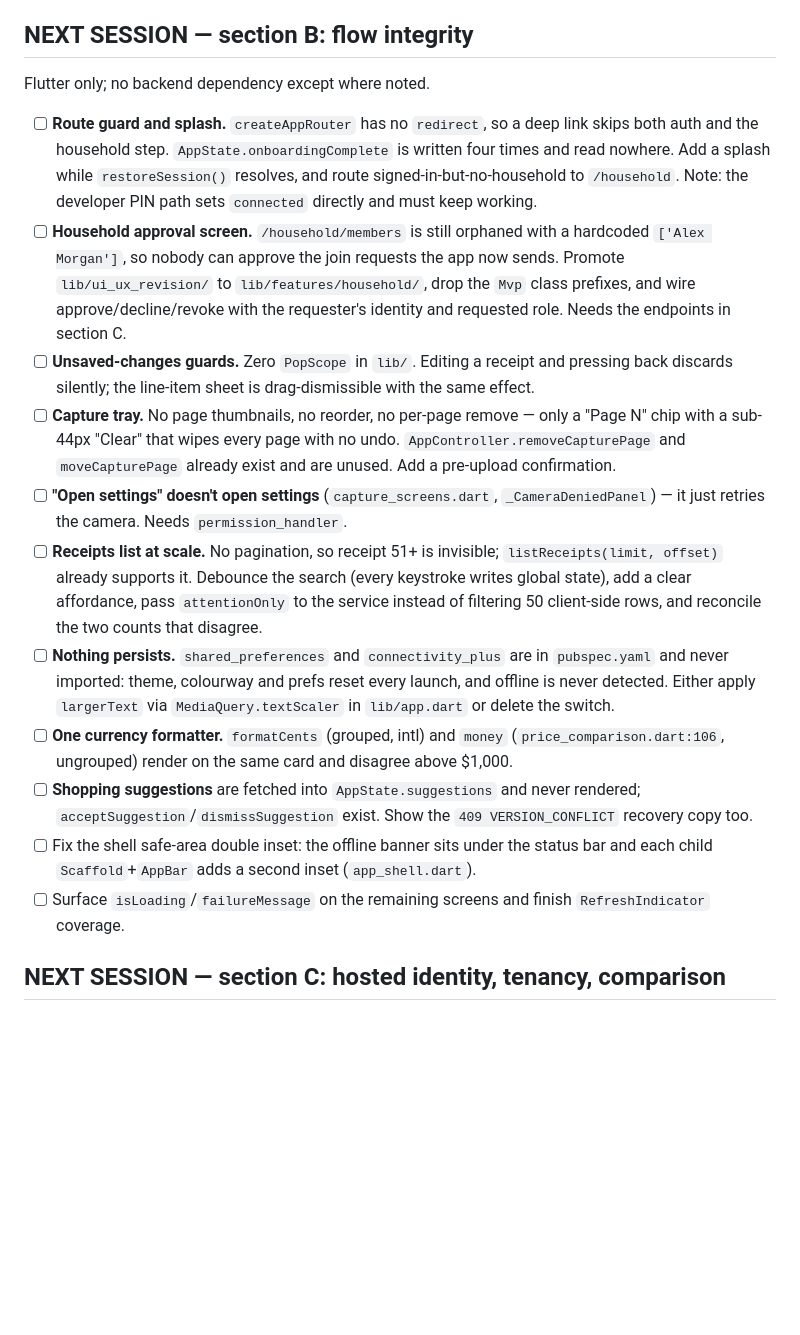
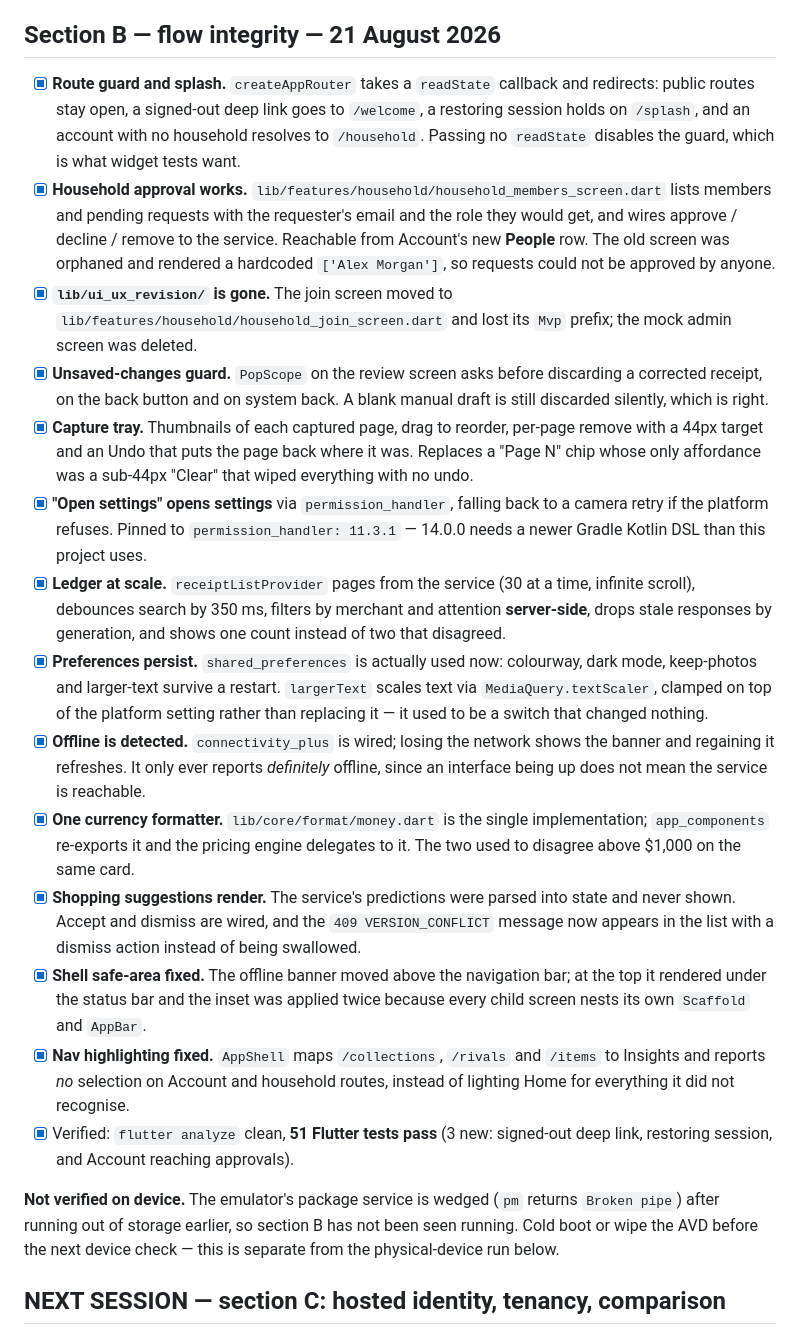
Before and after one commit to JHer6740/receipt_hub, a Markdown page: TODO.md, the part around the change. Rendered like a GitHub page; blank space fills up the shorter version.

Commit message:
Record section B as done

```diff
--- a/TODO.md
+++ b/TODO.md
@@ -41,21 +41,24 @@ The product no longer asks anyone for a host address or a PIN.
 - [x] `collection_id` is derived from line-item categories (`services.receipt_collection`). It was hardcoded `None`, so every live receipt was permanently "Unfiled" and Collections could never populate.
 - [x] The edit draft is a `Notifier` that reads its seed once, so a background refresh no longer discards edits in progress.
 
-## NEXT SESSION — section B: flow integrity
+## Section B — flow integrity — 21 August 2026
 
-Flutter only; no backend dependency except where noted.
+- [x] **Route guard and splash.** `createAppRouter` takes a `readState` callback and redirects: public routes stay open, a signed-out deep link goes to `/welcome`, a restoring session holds on `/splash`, and an account with no household resolves to `/household`. Passing no `readState` disables the guard, which is what widget tests want.
+- [x] **Household approval works.** `lib/features/household/household_members_screen.dart` lists members and pending requests with the requester's email and the role they would get, and wires approve / decline / remove to the service. Reachable from Account's new **People** row. The old screen was orphaned and rendered a hardcoded `['Alex Morgan']`, so requests could not be approved by anyone.
+- [x] **`lib/ui_ux_revision/` is gone.** The join screen moved to `lib/features/household/household_join_screen.dart` and lost its `Mvp` prefix; the mock admin screen was deleted.
+- [x] **Unsaved-changes guard.** `PopScope` on the review screen asks before discarding a corrected receipt, on the back button and on system back. A blank manual draft is still discarded silently, which is right.
+- [x] **Capture tray.** Thumbnails of each captured page, drag to reorder, per-page remove with a 44px target and an Undo that puts the page back where it was. Replaces a "Page N" chip whose only affordance was a sub-44px "Clear" that wiped everything with no undo.
+- [x] **"Open settings" opens settings** via `permission_handler`, falling back to a camera retry if the platform refuses. Pinned to `permission_handler: 11.3.1` — 14.0.0 needs a newer Gradle Kotlin DSL than this project uses.
+- [x] **Ledger at scale.** `receiptListProvider` pages from the service (30 at a time, infinite scroll), debounces search by 350 ms, filters by merchant and attention **server-side**, drops stale responses by generation, and shows one count instead of two that disagreed.
+- [x] **Preferences persist.** `shared_preferences` is actually used now: colourway, dark mode, keep-photos and larger-text survive a restart. `largerText` scales text via `MediaQuery.textScaler`, clamped on top of the platform setting rather than replacing it — it used to be a switch that changed nothing.
+- [x] **Offline is detected.** `connectivity_plus` is wired; losing the network shows the banner and regaining it refreshes. It only ever reports *definitely* offline, since an interface being up does not mean the service is reachable.
+- [x] **One currency formatter.** `lib/core/format/money.dart` is the single implementation; `app_components` re-exports it and the pricing engine delegates to it. The two used to disagree above $1,000 on the same card.
+- [x] **Shopping suggestions render.** The service's predictions were parsed into state and never shown. Accept and dismiss are wired, and the `409 VERSION_CONFLICT` message now appears in the list with a dismiss action instead of being swallowed.
+- [x] **Shell safe-area fixed.** The offline banner moved above the navigation bar; at the top it rendered under the status bar and the inset was applied twice because every child screen nests its own `Scaffold` and `AppBar`.
+- [x] **Nav highlighting fixed.** `AppShell` maps `/collections`, `/rivals` and `/items` to Insights and reports *no* selection on Account and household routes, instead of lighting Home for everything it did not recognise.
+- [x] Verified: `flutter analyze` clean, **51 Flutter tests pass** (3 new: signed-out deep link, restoring session, and Account reaching approvals).
 
-- [ ] **Route guard and splash.** `createAppRouter` has no `redirect`, so a deep link skips both auth and the household step. `AppState.onboardingComplete` is written four times and read nowhere. Add a splash while `restoreSession()` resolves, and route signed-in-but-no-household to `/household`. Note: the developer PIN path sets `connected` directly and must keep working.
-- [ ] **Household approval screen.** `/household/members` is still orphaned with a hardcoded `['Alex Morgan']`, so nobody can approve the join requests the app now sends. Promote `lib/ui_ux_revision/` to `lib/features/household/`, drop the `Mvp` class prefixes, and wire approve/decline/revoke with the requester's identity and requested role. Needs the endpoints in section C.
-- [ ] **Unsaved-changes guards.** Zero `PopScope` in `lib/`. Editing a receipt and pressing back discards silently; the line-item sheet is drag-dismissible with the same effect.
-- [ ] **Capture tray.** No page thumbnails, no reorder, no per-page remove — only a "Page N" chip with a sub-44px "Clear" that wipes every page with no undo. `AppController.removeCapturePage` and `moveCapturePage` already exist and are unused. Add a pre-upload confirmation.
-- [ ] **"Open settings" doesn't open settings** (`capture_screens.dart`, `_CameraDeniedPanel`) — it just retries the camera. Needs `permission_handler`.
-- [ ] **Receipts list at scale.** No pagination, so receipt 51+ is invisible; `listReceipts(limit, offset)` already supports it. Debounce the search (every keystroke writes global state), add a clear affordance, pass `attentionOnly` to the service instead of filtering 50 client-side rows, and reconcile the two counts that disagree.
-- [ ] **Nothing persists.** `shared_preferences` and `connectivity_plus` are in `pubspec.yaml` and never imported: theme, colourway and prefs reset every launch, and offline is never detected. Either apply `largerText` via `MediaQuery.textScaler` in `lib/app.dart` or delete the switch.
-- [ ] **One currency formatter.** `formatCents` (grouped, intl) and `money` (`price_comparison.dart:106`, ungrouped) render on the same card and disagree above $1,000.
-- [ ] **Shopping suggestions** are fetched into `AppState.suggestions` and never rendered; `acceptSuggestion`/`dismissSuggestion` exist. Show the `409 VERSION_CONFLICT` recovery copy too.
-- [ ] Fix the shell safe-area double inset: the offline banner sits under the status bar and each child `Scaffold`+`AppBar` adds a second inset (`app_shell.dart`).
-- [ ] Surface `isLoading`/`failureMessage` on the remaining screens and finish `RefreshIndicator` coverage.
+**Not verified on device.** The emulator's package service is wedged (`pm` returns `Broken pipe`) after running out of storage earlier, so section B has not been seen running. Cold boot or wipe the AVD before the next device check — this is separate from the physical-device run below.
 
 ## NEXT SESSION — section C: hosted identity, tenancy, comparison
 
```
